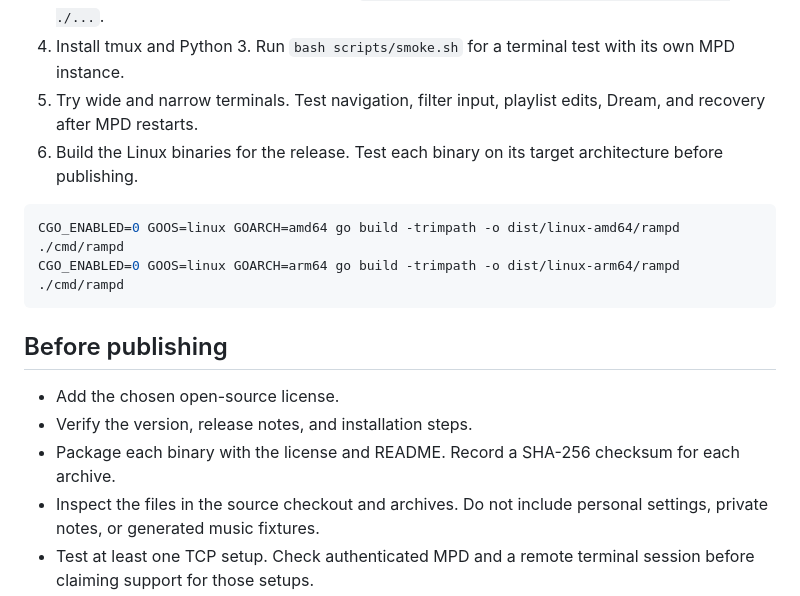
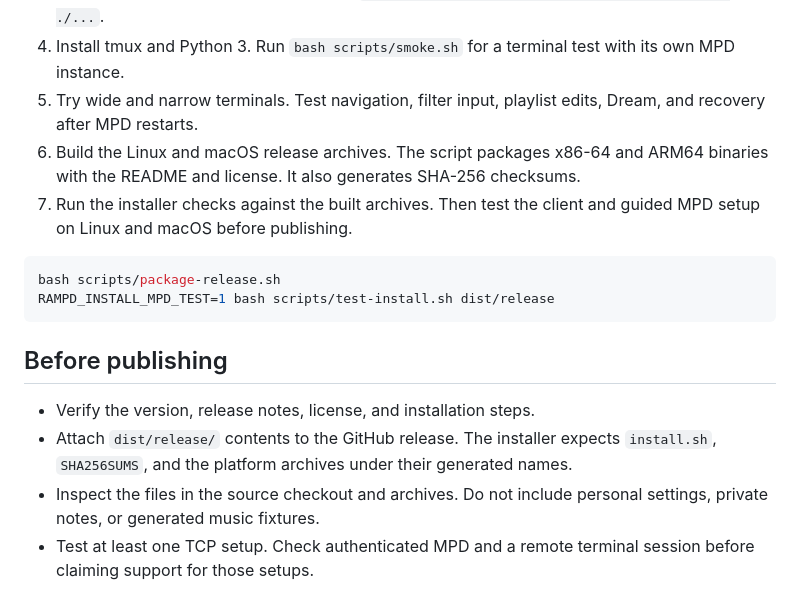
Before and after one commit to juliusrajala/rampd, a Markdown page: docs/release-checklist.md, the part around the change. Drawn GitHub-style.

````diff
--- a/docs/release-checklist.md
+++ b/docs/release-checklist.md
@@ -9,17 +9,17 @@ Run these checks in a fresh checkout. Do not use a live music server for tests t
 3. On Linux, install MPD and FFmpeg. Run `RAMPD_MPD_INTEGRATION=1 go test -race -count=1 ./...`.
 4. Install tmux and Python 3. Run `bash scripts/smoke.sh` for a terminal test with its own MPD instance.
 5. Try wide and narrow terminals. Test navigation, filter input, playlist edits, Dream, and recovery after MPD restarts.
-6. Build the Linux binaries for the release. Test each binary on its target architecture before publishing.
+6. Build the Linux and macOS release archives. The script packages x86-64 and ARM64 binaries with the README and license. It also generates SHA-256 checksums.
+7. Run the installer checks against the built archives. Then test the client and guided MPD setup on Linux and macOS before publishing.
 
 ```sh
-CGO_ENABLED=0 GOOS=linux GOARCH=amd64 go build -trimpath -o dist/linux-amd64/rampd ./cmd/rampd
-CGO_ENABLED=0 GOOS=linux GOARCH=arm64 go build -trimpath -o dist/linux-arm64/rampd ./cmd/rampd
+bash scripts/package-release.sh
+RAMPD_INSTALL_MPD_TEST=1 bash scripts/test-install.sh dist/release
 ```
 
 ## Before publishing
 
-- Add the chosen open-source license.
-- Verify the version, release notes, and installation steps.
-- Package each binary with the license and README. Record a SHA-256 checksum for each archive.
+- Verify the version, release notes, license, and installation steps.
+- Attach `dist/release/` contents to the GitHub release. The installer expects `install.sh`, `SHA256SUMS`, and the platform archives under their generated names.
 - Inspect the files in the source checkout and archives. Do not include personal settings, private notes, or generated music fixtures.
 - Test at least one TCP setup. Check authenticated MPD and a remote terminal session before claiming support for those setups.
````
Also changed, not shown: README.md (+29 -2 lines), screenshots/albums.png (added), screenshots/playlists.png (added), screenshots/tray.png (added), 5 other files.
